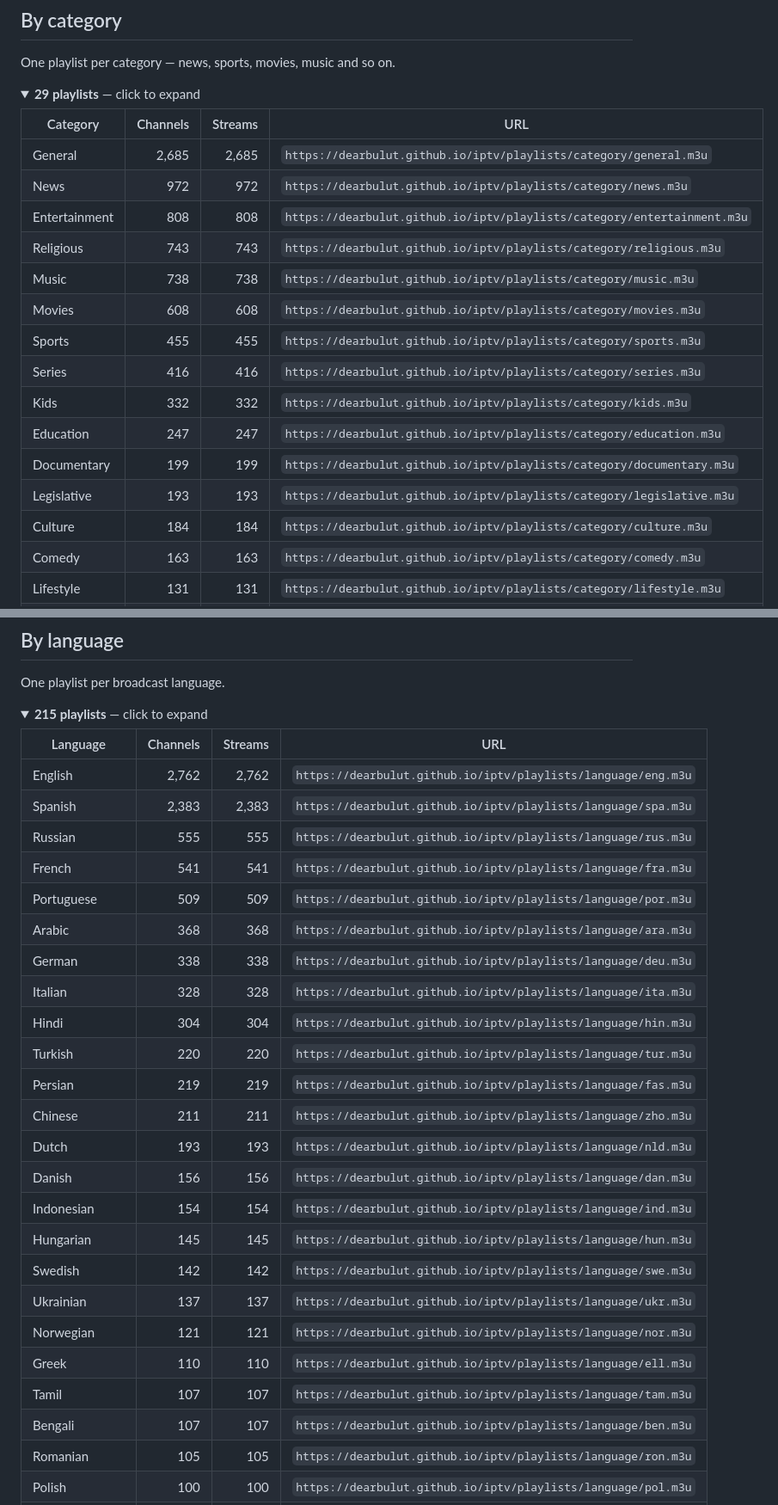
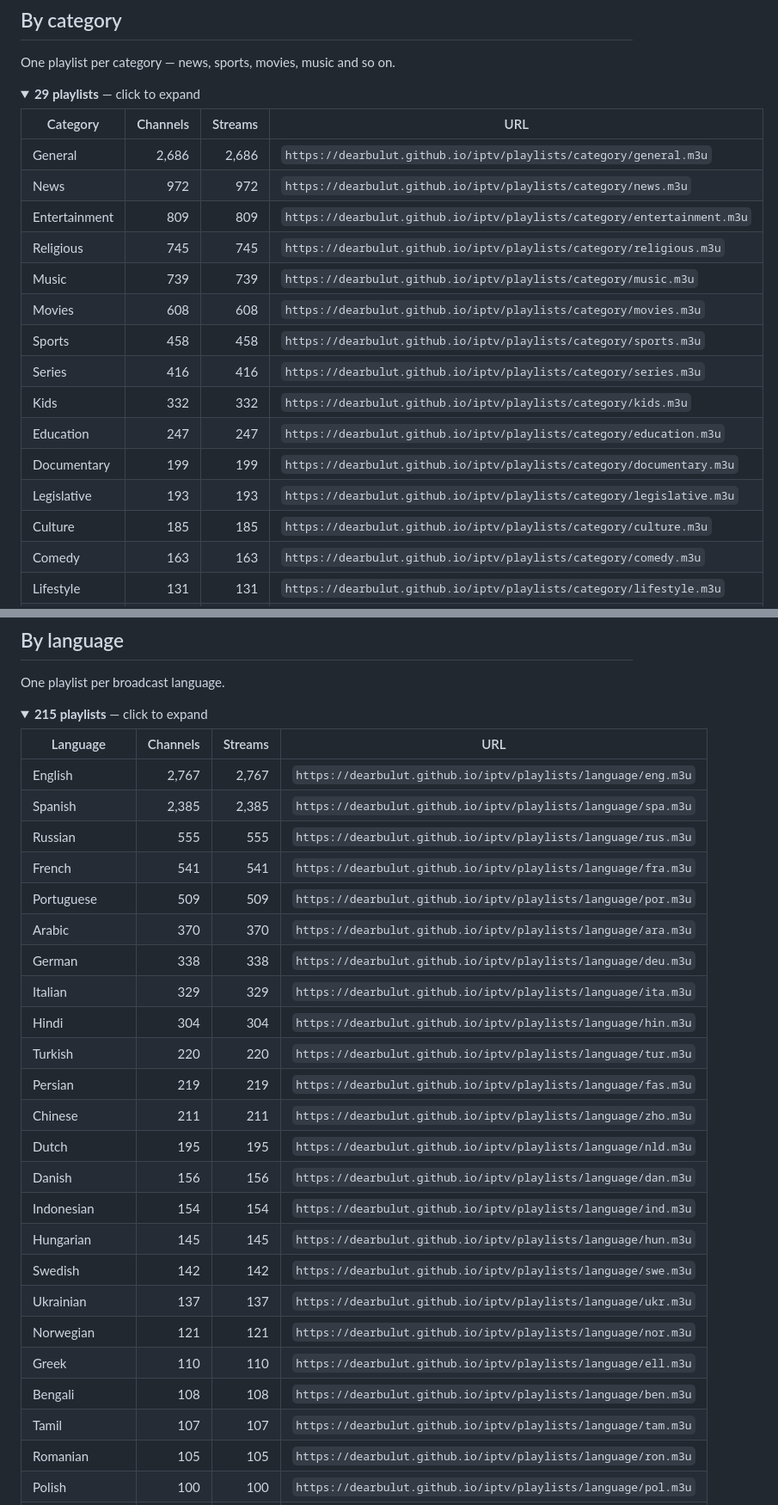
Before and after one commit to Missel752/iptv, a Markdown page: PLAYLISTS.md, 2 parts joined by grey strips. Shown at 86% size. Drawn GitHub-style; folded sections open.

Commit message:
docs: refresh playlist catalogue

```diff
--- a/PLAYLISTS.md
+++ b/PLAYLISTS.md
@@ -228,19 +228,19 @@ One playlist per category — news, sports, movies, music and so on.
 
 | Category | Channels | Streams | URL |
 | --- | ---: | ---: | --- |
-| General | 2,685 | 2,685 | `https://dearbulut.github.io/iptv/playlists/category/general.m3u` |
+| General | 2,686 | 2,686 | `https://dearbulut.github.io/iptv/playlists/category/general.m3u` |
 | News | 972 | 972 | `https://dearbulut.github.io/iptv/playlists/category/news.m3u` |
-| Entertainment | 808 | 808 | `https://dearbulut.github.io/iptv/playlists/category/entertainment.m3u` |
-| Religious | 743 | 743 | `https://dearbulut.github.io/iptv/playlists/category/religious.m3u` |
-| Music | 738 | 738 | `https://dearbulut.github.io/iptv/playlists/category/music.m3u` |
+| Entertainment | 809 | 809 | `https://dearbulut.github.io/iptv/playlists/category/entertainment.m3u` |
+| Religious | 745 | 745 | `https://dearbulut.github.io/iptv/playlists/category/religious.m3u` |
+| Music | 739 | 739 | `https://dearbulut.github.io/iptv/playlists/category/music.m3u` |
 | Movies | 608 | 608 | `https://dearbulut.github.io/iptv/playlists/category/movies.m3u` |
-| Sports | 455 | 455 | `https://dearbulut.github.io/iptv/playlists/category/sports.m3u` |
+| Sports | 458 | 458 | `https://dearbulut.github.io/iptv/playlists/category/sports.m3u` |
 | Series | 416 | 416 | `https://dearbulut.github.io/iptv/playlists/category/series.m3u` |
 | Kids | 332 | 332 | `https://dearbulut.github.io/iptv/playlists/category/kids.m3u` |
 | Education | 247 | 247 | `https://dearbulut.github.io/iptv/playlists/category/education.m3u` |
 | Documentary | 199 | 199 | `https://dearbulut.github.io/iptv/playlists/category/documentary.m3u` |
 | Legislative | 193 | 193 | `https://dearbulut.github.io/iptv/playlists/category/legislative.m3u` |
-| Culture | 184 | 184 | `https://dearbulut.github.io/iptv/playlists/category/culture.m3u` |
+| Culture | 185 | 185 | `https://dearbulut.github.io/iptv/playlists/category/culture.m3u` |
 | Comedy | 163 | 163 | `https://dearbulut.github.io/iptv/playlists/category/comedy.m3u` |
 | Lifestyle | 131 | 131 | `https://dearbulut.github.io/iptv/playlists/category/lifestyle.m3u` |
 | Animation | 124 | 124 | `https://dearbulut.github.io/iptv/playlists/category/animation.m3u` |
@@ -269,19 +269,19 @@ One playlist per broadcast language.
 
 | Language | Channels | Streams | URL |
 | --- | ---: | ---: | --- |
-| English | 2,762 | 2,762 | `https://dearbulut.github.io/iptv/playlists/language/eng.m3u` |
-| Spanish | 2,383 | 2,383 | `https://dearbulut.github.io/iptv/playlists/language/spa.m3u` |
+| English | 2,767 | 2,767 | `https://dearbulut.github.io/iptv/playlists/language/eng.m3u` |
+| Spanish | 2,385 | 2,385 | `https://dearbulut.github.io/iptv/playlists/language/spa.m3u` |
 | Russian | 555 | 555 | `https://dearbulut.github.io/iptv/playlists/language/rus.m3u` |
 | French | 541 | 541 | `https://dearbulut.github.io/iptv/playlists/language/fra.m3u` |
 | Portuguese | 509 | 509 | `https://dearbulut.github.io/iptv/playlists/language/por.m3u` |
-| Arabic | 368 | 368 | `https://dearbulut.github.io/iptv/playlists/language/ara.m3u` |
+| Arabic | 370 | 370 | `https://dearbulut.github.io/iptv/playlists/language/ara.m3u` |
 | German | 338 | 338 | `https://dearbulut.github.io/iptv/playlists/language/deu.m3u` |
-| Italian | 328 | 328 | `https://dearbulut.github.io/iptv/playlists/language/ita.m3u` |
+| Italian | 329 | 329 | `https://dearbulut.github.io/iptv/playlists/language/ita.m3u` |
 | Hindi | 304 | 304 | `https://dearbulut.github.io/iptv/playlists/language/hin.m3u` |
 | Turkish | 220 | 220 | `https://dearbulut.github.io/iptv/playlists/language/tur.m3u` |
 | Persian | 219 | 219 | `https://dearbulut.github.io/iptv/playlists/language/fas.m3u` |
 | Chinese | 211 | 211 | `https://dearbulut.github.io/iptv/playlists/language/zho.m3u` |
-| Dutch | 193 | 193 | `https://dearbulut.github.io/iptv/playlists/language/nld.m3u` |
+| Dutch | 195 | 195 | `https://dearbulut.github.io/iptv/playlists/language/nld.m3u` |
 | Danish | 156 | 156 | `https://dearbulut.github.io/iptv/playlists/language/dan.m3u` |
 | Indonesian | 154 | 154 | `https://dearbulut.github.io/iptv/playlists/language/ind.m3u` |
 | Hungarian | 145 | 145 | `https://dearbulut.github.io/iptv/playlists/language/hun.m3u` |
@@ -289,8 +289,8 @@ One playlist per broadcast language.
 | Ukrainian | 137 | 137 | `https://dearbulut.github.io/iptv/playlists/language/ukr.m3u` |
 | Norwegian | 121 | 121 | `https://dearbulut.github.io/iptv/playlists/language/nor.m3u` |
 | Greek | 110 | 110 | `https://dearbulut.github.io/iptv/playlists/language/ell.m3u` |
+| Bengali | 108 | 108 | `https://dearbulut.github.io/iptv/playlists/language/ben.m3u` |
 | Tamil | 107 | 107 | `https://dearbulut.github.io/iptv/playlists/language/tam.m3u` |
-| Bengali | 107 | 107 | `https://dearbulut.github.io/iptv/playlists/language/ben.m3u` |
 | Romanian | 105 | 105 | `https://dearbulut.github.io/iptv/playlists/language/ron.m3u` |
 | Polish | 100 | 100 | `https://dearbulut.github.io/iptv/playlists/language/pol.m3u` |
 | Serbian | 96 | 96 | `https://dearbulut.github.io/iptv/playlists/language/srp.m3u` |
```
Also changed, not shown: other parts of PLAYLISTS.md (+12 -12 lines).
